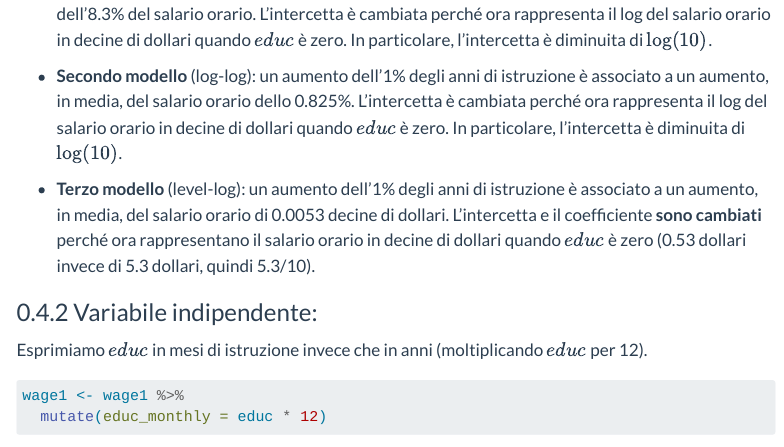
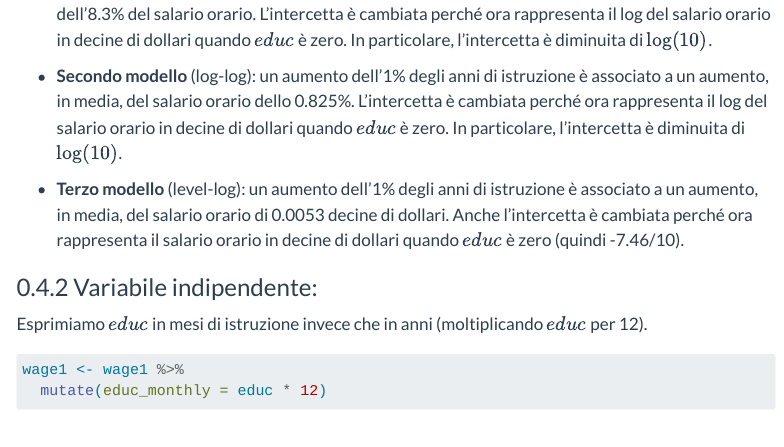
Before and after one commit to andrerecio/econometria-triennale, a Quarto document (esercitazione3/esercitazione3.qmd): the page in a window 1100 px wide, from 4070 px down. Rendered offline with R 4.5, knitr and Pandoc in place of Quarto, with nearby package versions; some code elsewhere in the file could not run offline; menus at the side of the page are left out; long lines of code are wrapped.

Commit message:
Fix interpretazione level-log con Y in decine
Co-Authored-By: Claude Opus 4.7 (1M context) <noreply@anthropic.com>

```diff
--- a/esercitazione3/esercitazione3.qmd
+++ b/esercitazione3/esercitazione3.qmd
@@ -214,7 +214,7 @@ modelsummary(
 
 - **Secondo modello** (log-log): un aumento dell'1% degli anni di istruzione è associato a un aumento, in media, del salario orario dello 0.825%. L'intercetta è cambiata perché ora rappresenta il log del salario orario in decine di dollari quando $educ$ è zero. In particolare, l'intercetta è diminuita di $\log(10)$.
 
-- **Terzo modello** (level-log): un aumento dell'1% degli anni di istruzione è associato a un aumento, in media, del salario orario di 0.0053 decine di dollari. L'intercetta e il coefficiente **sono cambiati** perché ora rappresentano il salario orario in decine di dollari quando $educ$ è zero (0.53 dollari invece di 5.3 dollari, quindi 5.3/10).
+- **Terzo modello** (level-log): un aumento dell'1% degli anni di istruzione è associato a un aumento, in media, del salario orario di 0.0053 decine di dollari. Anche l'intercetta è cambiata perché ora rappresenta il salario orario in decine di dollari quando $educ$ è zero (quindi -7.46/10).
 
 
 ### Variabile indipendente:
```
Also changed, not shown: esercitazione3/esercitazione3.html.
